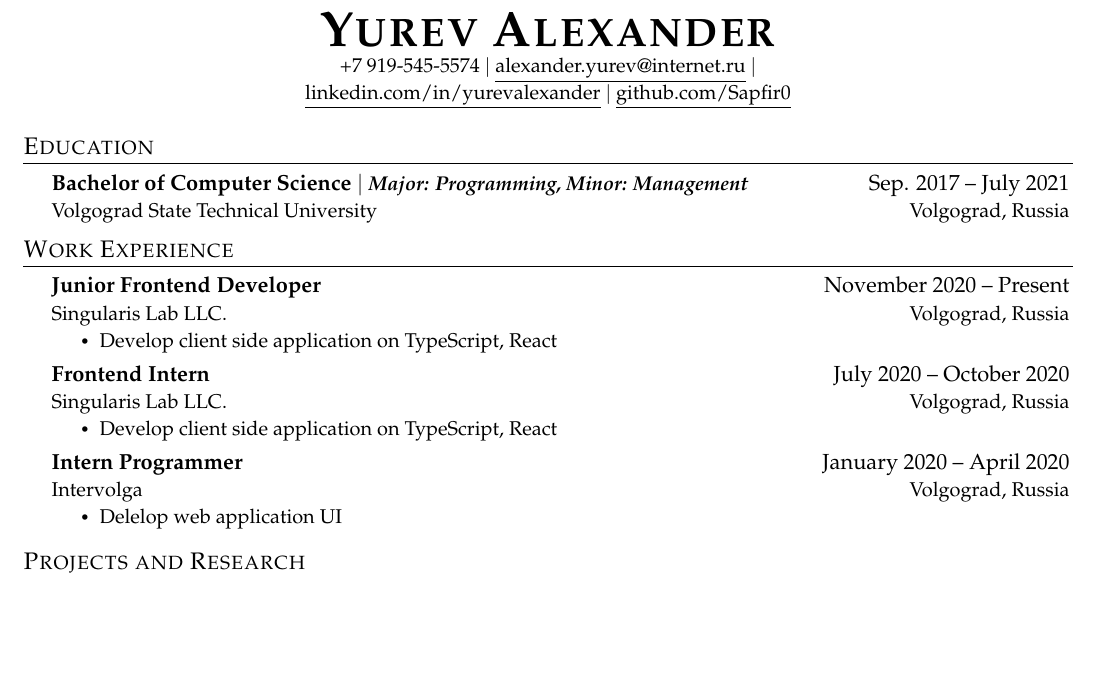
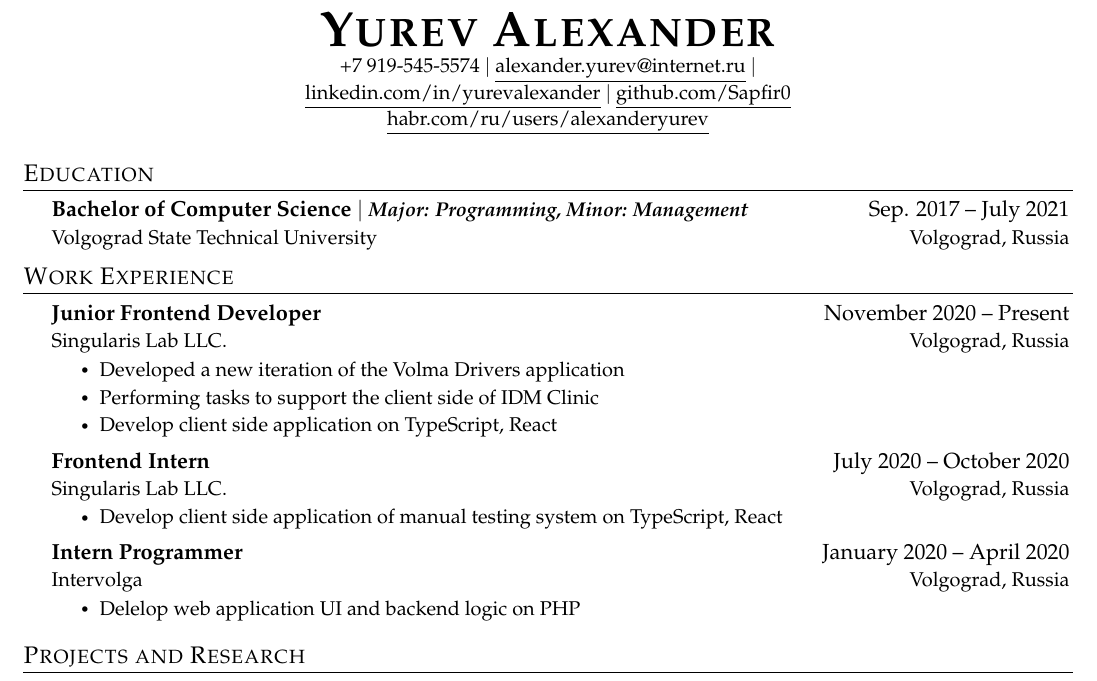
Before and after one commit to Sapfir0/CV, a LaTeX document (src/main.tex): part of the page before the commit and part of page 1 of 2 after it, cut so that both start at the same text, the shorter picture padded with empty space. Compiled offline with pdfLaTeX.

Commit message:
Added more experience

```diff
--- a/src/main.tex
+++ b/src/main.tex
@@ -133,6 +133,8 @@ which heading appropriate for the document you are creating.
    \href{https://linkedin.com/in/yurevalexander}{\underline{linkedin.com/in/yurevalexander}} $|$
    % you should adjust you linked in profile name to be professional and recognizable
    \href{https://github.com/Sapfir0}{\underline{github.com/Sapfir0}}
+
+   \href{https://habr.com/ru/users/alexanderyurev/}{\underline{habr.com/ru/users/alexanderyurev}}
 \end{center}
 
 
@@ -187,19 +189,21 @@ are seeking
       {Junior Frontend Developer}{November 2020 -- Present}
       {Singularis Lab LLC.}{Volgograd, Russia}
       \CVItemListStart
+        \CVItem{Developed a new iteration of the Volma Drivers application}
+        \CVItem{Performing tasks to support the client side of IDM Clinic}
         \CVItem{Develop client side application on TypeScript, React}
       \CVItemListEnd
     \CVSubheading
       {Frontend Intern}{July 2020 -- October 2020}
       {Singularis Lab LLC.}{Volgograd, Russia}
       \CVItemListStart
-        \CVItem{Develop client side application on TypeScript, React}
+        \CVItem{Develop client side application of manual testing system on TypeScript, React}
     \CVItemListEnd
     \CVSubheading
       {Intern Programmer}{January 2020 -- April 2020}
       {Intervolga}{Volgograd, Russia}
       \CVItemListStart
-        \CVItem{Delelop web application UI}
+        \CVItem{Delelop web application UI and backend logic on PHP}
       \CVItemListEnd
   \CVSubHeadingListEnd
 
```
Also changed, not shown: Readme.md.
